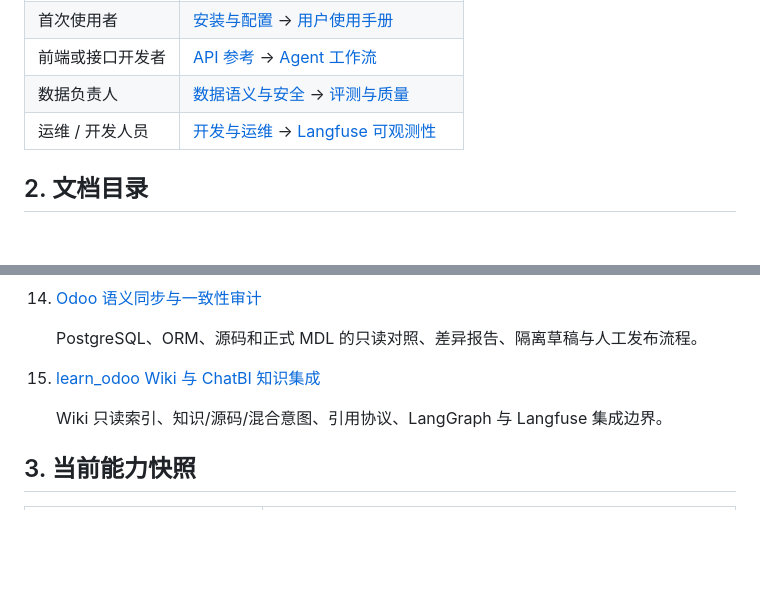
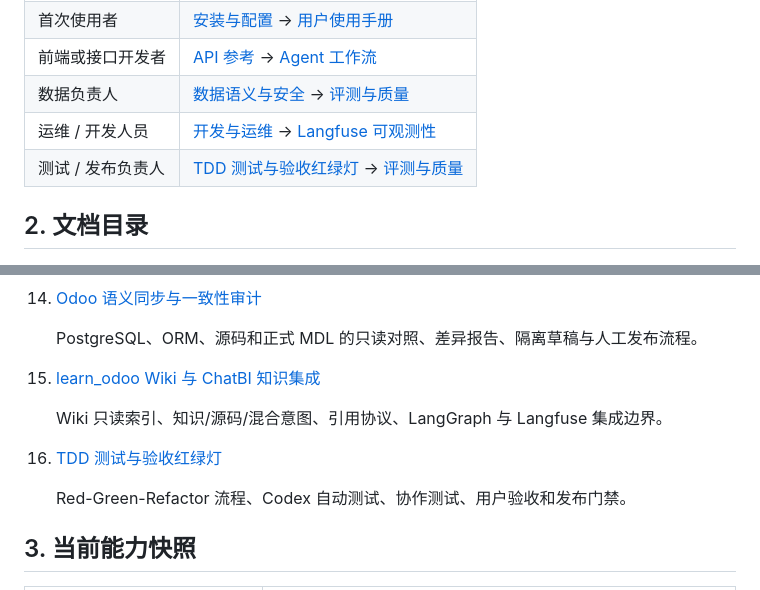
Before and after one commit to GavinGuo1999/odoo-agent, a Markdown page: docs/README.md, 2 parts joined by grey strips. GitHub-like rendering; blank space fills up the shorter version.

Commit message:
docs: add TDD test and acceptance matrix

```diff
--- a/docs/README.md
+++ b/docs/README.md
@@ -19,6 +19,7 @@
 | 前端或接口开发者 | [API 参考](05-api-reference.md) → [Agent 工作流](07-langgraph-workflow.md) |
 | 数据负责人 | [数据语义与安全](06-data-and-security.md) → [评测与质量](09-evaluation-and-quality.md) |
 | 运维 / 开发人员 | [开发与运维](10-development-and-operations.md) → [Langfuse 可观测性](08-langfuse-observability.md) |
+| 测试 / 发布负责人 | [TDD 测试与验收红绿灯](16-tdd-test-and-acceptance-matrix.md) → [评测与质量](09-evaluation-and-quality.md) |
 
 ## 2. 文档目录
 
@@ -82,6 +83,10 @@
 
     Wiki 只读索引、知识/源码/混合意图、引用协议、LangGraph 与 Langfuse 集成边界。
 
+16. [TDD 测试与验收红绿灯](16-tdd-test-and-acceptance-matrix.md)
+
+    Red-Green-Refactor 流程、Codex 自动测试、协作测试、用户验收和发布门禁。
+
 ## 3. 当前能力快照
 
 | 能力 | 状态 |
```
Also changed, not shown: other parts of docs/README.md (+1 -1 lines), README.md (+1 -0 lines), docs/16-tdd-test-and-acceptance-matrix.md (added, +178 -0 lines).
